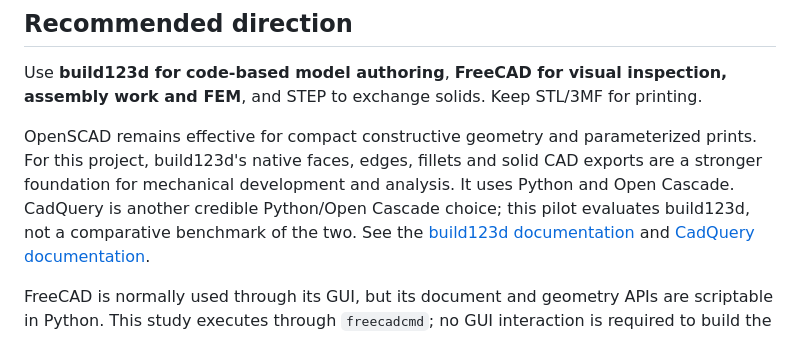
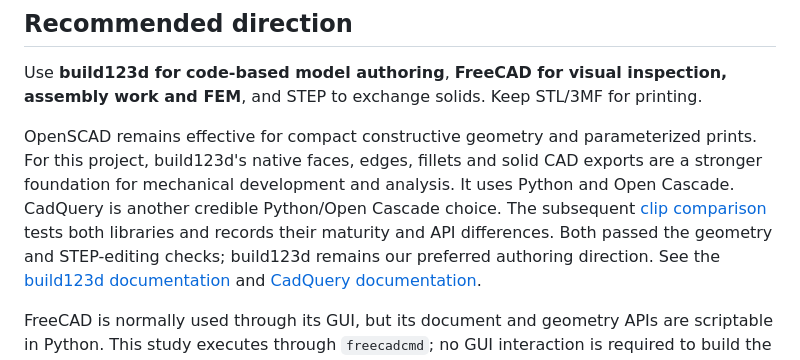
Before and after one commit to karlsander/paper-slot-processor, a Markdown page: docs/freecad-study.md, the part around the change. GitHub-like rendering.

```diff
--- a/docs/freecad-study.md
+++ b/docs/freecad-study.md
@@ -15,7 +15,9 @@ OpenSCAD remains effective for compact constructive geometry and parameterized
 prints. For this project, build123d's native faces, edges, fillets and solid CAD
 exports are a stronger foundation for mechanical development and analysis.
 It uses Python and Open Cascade. CadQuery is another credible Python/Open Cascade
-choice; this pilot evaluates build123d, not a comparative benchmark of the two.
+choice. The subsequent [clip comparison](cad-library-comparison.md) tests both
+libraries and records their maturity and API differences. Both passed the geometry
+and STEP-editing checks; build123d remains our preferred authoring direction.
 See the [build123d documentation](https://build123d.readthedocs.io/en/stable/) and
 [CadQuery documentation](https://cadquery.readthedocs.io/en/latest/).
 
```
Also changed, not shown: README.md (+2 -0 lines), docs/cad-library-comparison.md (added, +161 -0 lines), docs/images/clip-comparison.png (added), 12 other files.
